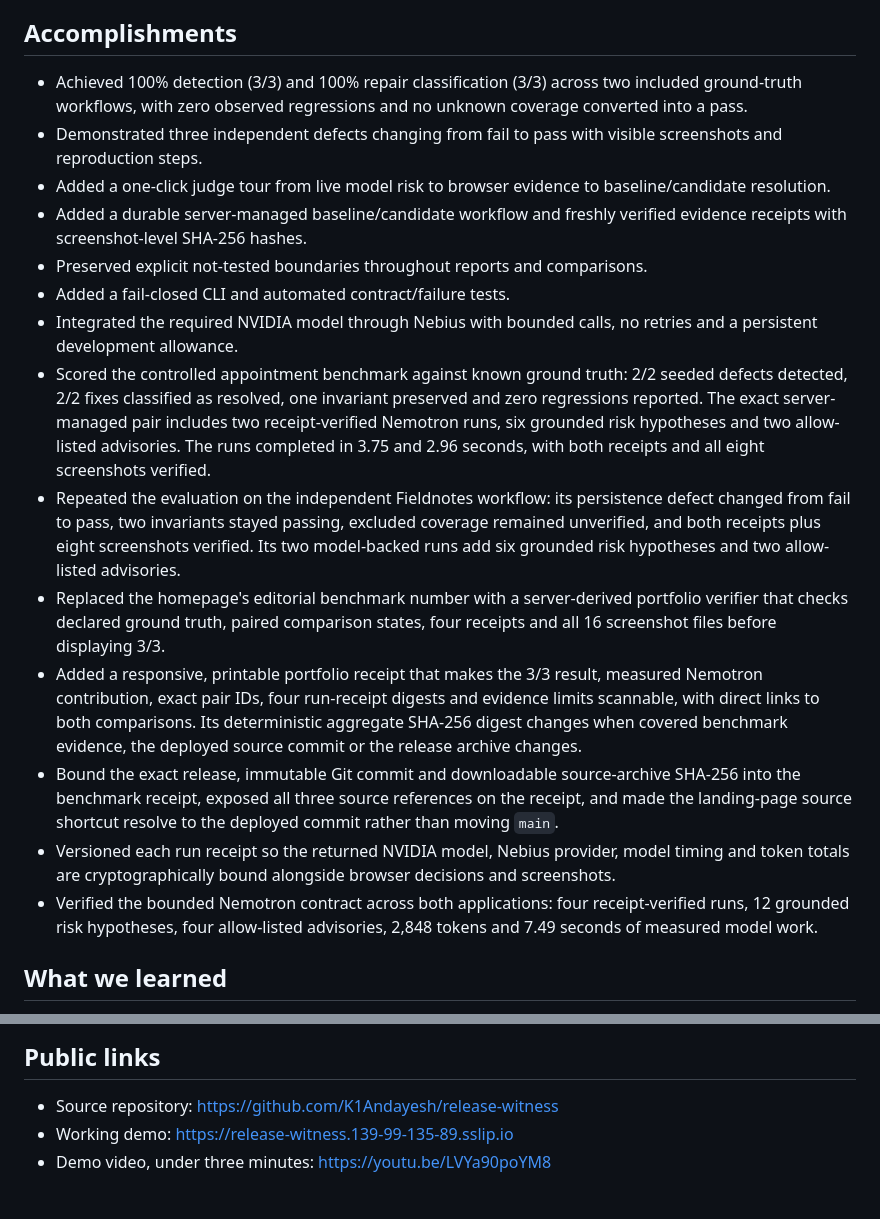
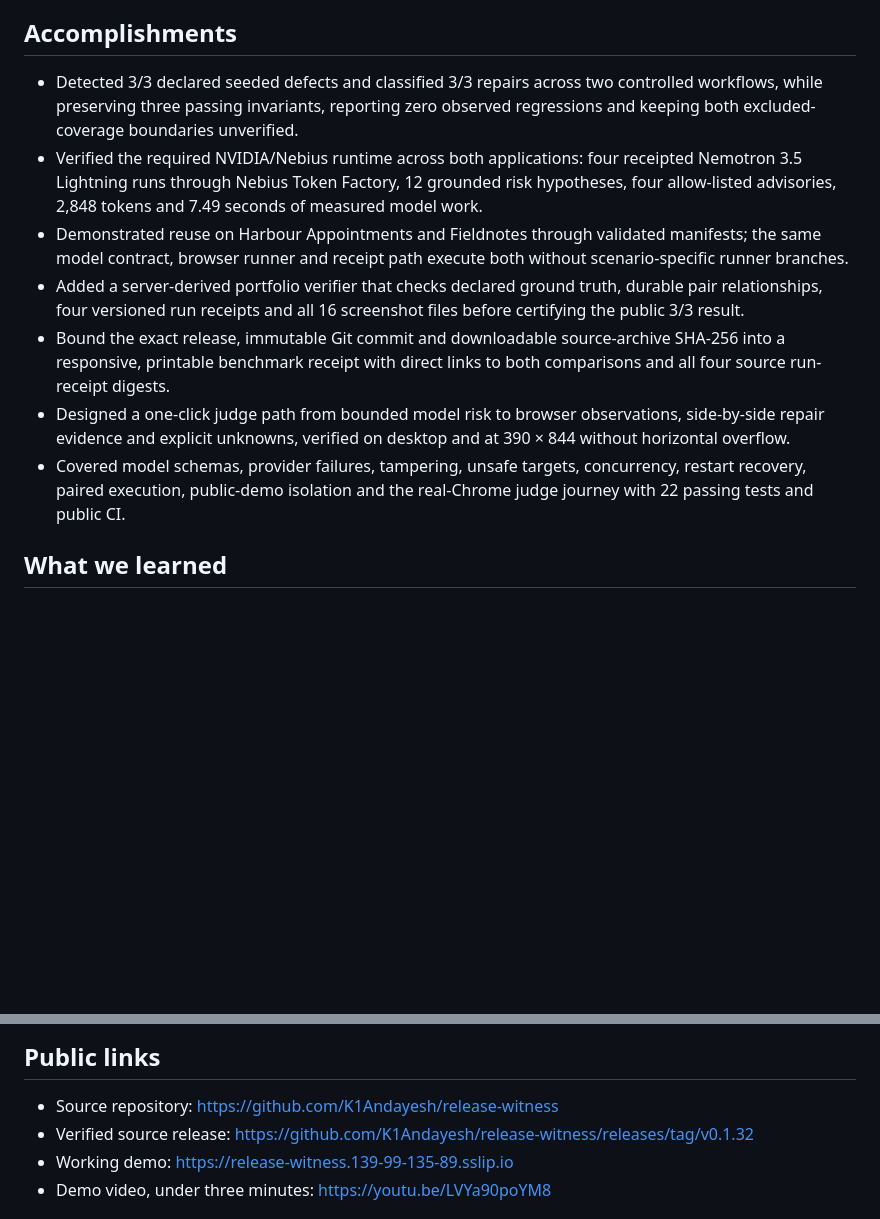
Before and after one commit to K1Andayesh/release-witness, a Markdown page: docs/DEVPOST_DRAFT.md, 2 parts joined by grey strips. GitHub-like rendering; blank space fills up the shorter version.

```diff
--- a/docs/DEVPOST_DRAFT.md
+++ b/docs/DEVPOST_DRAFT.md
@@ -36,20 +36,13 @@ The hardest part was keeping model assistance useful without letting it become t
 
 ## Accomplishments
 
-- Achieved 100% detection (3/3) and 100% repair classification (3/3) across two included ground-truth workflows, with zero observed regressions and no unknown coverage converted into a pass.
-- Demonstrated three independent defects changing from fail to pass with visible screenshots and reproduction steps.
-- Added a one-click judge tour from live model risk to browser evidence to baseline/candidate resolution.
-- Added a durable server-managed baseline/candidate workflow and freshly verified evidence receipts with screenshot-level SHA-256 hashes.
-- Preserved explicit not-tested boundaries throughout reports and comparisons.
-- Added a fail-closed CLI and automated contract/failure tests.
-- Integrated the required NVIDIA model through Nebius with bounded calls, no retries and a persistent development allowance.
-- Scored the controlled appointment benchmark against known ground truth: 2/2 seeded defects detected, 2/2 fixes classified as resolved, one invariant preserved and zero regressions reported. The exact server-managed pair includes two receipt-verified Nemotron runs, six grounded risk hypotheses and two allow-listed advisories. The runs completed in 3.75 and 2.96 seconds, with both receipts and all eight screenshots verified.
-- Repeated the evaluation on the independent Fieldnotes workflow: its persistence defect changed from fail to pass, two invariants stayed passing, excluded coverage remained unverified, and both receipts plus eight screenshots verified. Its two model-backed runs add six grounded risk hypotheses and two allow-listed advisories.
-- Replaced the homepage's editorial benchmark number with a server-derived portfolio verifier that checks declared ground truth, paired comparison states, four receipts and all 16 screenshot files before displaying 3/3.
-- Added a responsive, printable portfolio receipt that makes the 3/3 result, measured Nemotron contribution, exact pair IDs, four run-receipt digests and evidence limits scannable, with direct links to both comparisons. Its deterministic aggregate SHA-256 digest changes when covered benchmark evidence, the deployed source commit or the release archive changes.
-- Bound the exact release, immutable Git commit and downloadable source-archive SHA-256 into the benchmark receipt, exposed all three source references on the receipt, and made the landing-page source shortcut resolve to the deployed commit rather than moving `main`.
-- Versioned each run receipt so the returned NVIDIA model, Nebius provider, model timing and token totals are cryptographically bound alongside browser decisions and screenshots.
-- Verified the bounded Nemotron contract across both applications: four receipt-verified runs, 12 grounded risk hypotheses, four allow-listed advisories, 2,848 tokens and 7.49 seconds of measured model work.
+- Detected 3/3 declared seeded defects and classified 3/3 repairs across two controlled workflows, while preserving three passing invariants, reporting zero observed regressions and keeping both excluded-coverage boundaries unverified.
+- Verified the required NVIDIA/Nebius runtime across both applications: four receipted Nemotron 3.5 Lightning runs through Nebius Token Factory, 12 grounded risk hypotheses, four allow-listed advisories, 2,848 tokens and 7.49 seconds of measured model work.
+- Demonstrated reuse on Harbour Appointments and Fieldnotes through validated manifests; the same model contract, browser runner and receipt path execute both without scenario-specific runner branches.
+- Added a server-derived portfolio verifier that checks declared ground truth, durable pair relationships, four versioned run receipts and all 16 screenshot files before certifying the public 3/3 result.
+- Bound the exact release, immutable Git commit and downloadable source-archive SHA-256 into a responsive, printable benchmark receipt with direct links to both comparisons and all four source run-receipt digests.
+- Designed a one-click judge path from bounded model risk to browser observations, side-by-side repair evidence and explicit unknowns, verified on desktop and at 390 × 844 without horizontal overflow.
+- Covered model schemas, provider failures, tampering, unsafe targets, concurrency, restart recovery, paired execution, public-demo isolation and the real-Chrome judge journey with 22 passing tests and public CI.
 
 ## What we learned
 
@@ -74,6 +67,7 @@ Release Witness was created during the hackathon submission period. The applicat
 ## Public links
 
 - Source repository: https://github.com/K1Andayesh/release-witness
+- Verified source release: https://github.com/K1Andayesh/release-witness/releases/tag/v0.1.32
 - Working demo: https://release-witness.139-99-135-89.sslip.io
 - Demo video, under three minutes: https://youtu.be/LVYa90poYM8
 
```
Also changed, not shown: README.md (+12 -1 lines), docs/JUDGING.md (+2 -0 lines).
